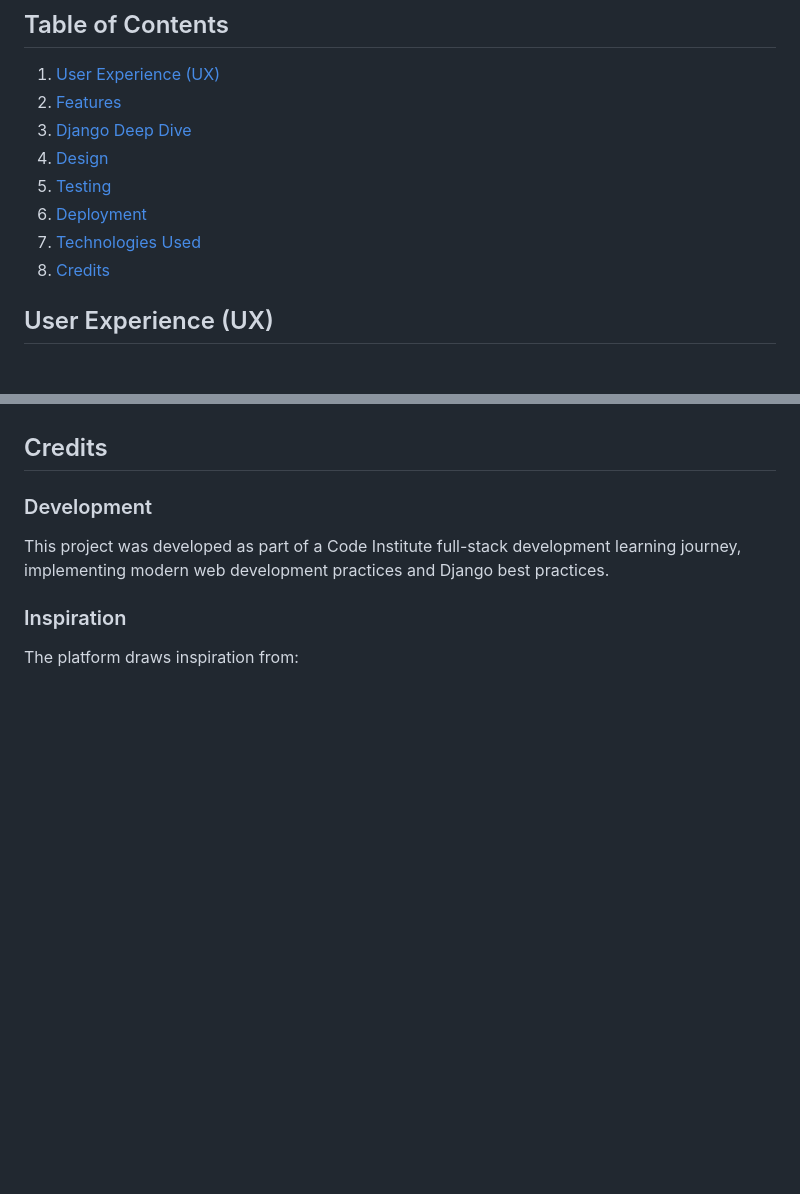
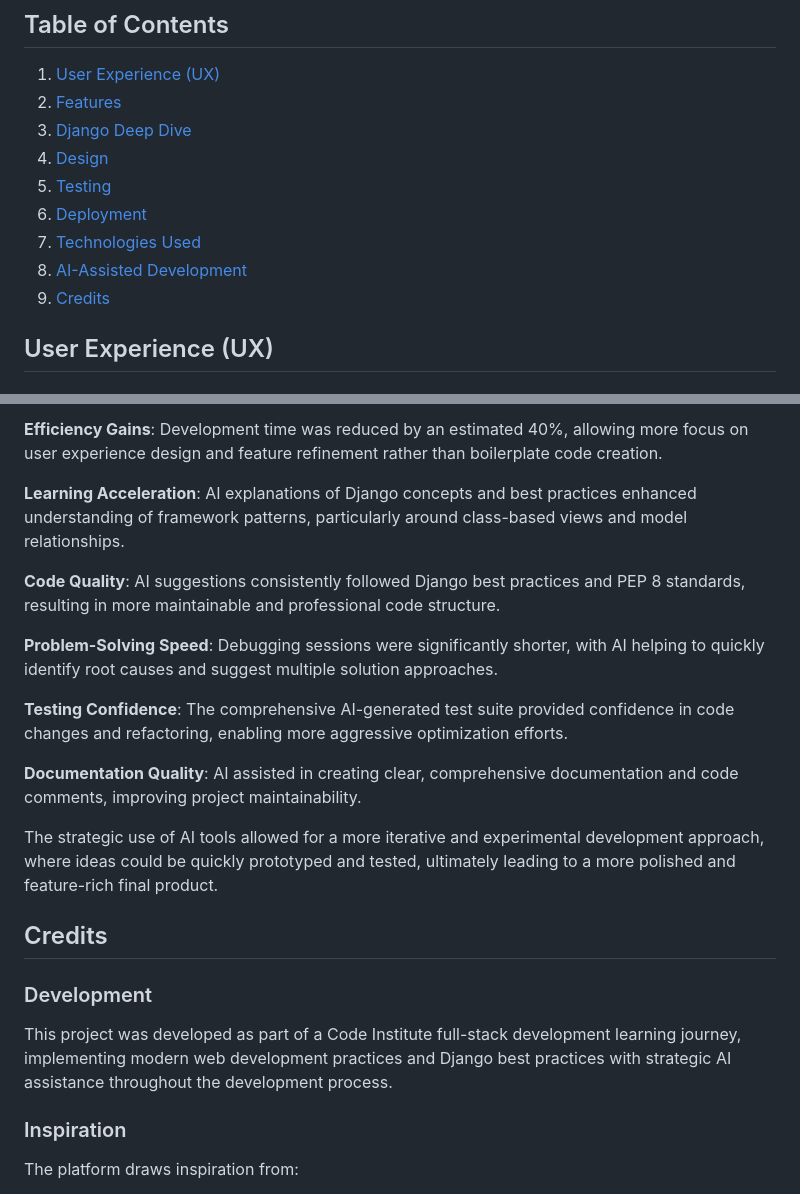
Before and after one commit to SandyWyper/Know-How, a Markdown page: README.md, 2 parts joined by grey strips. Rendered like a GitHub page; blank space fills up the shorter version.

Commit message:
Add new section to readme about the use of AI when building this project

```diff
--- a/README.md
+++ b/README.md
@@ -17,7 +17,8 @@ The live application is deployed on Heroku: [Know-How Platform](https://know-how
 5. [Testing](#testing)
 6. [Deployment](#deployment)
 7. [Technologies Used](#technologies-used)
-8. [Credits](#credits)
+8. [AI-Assisted Development](#ai-assisted-development)
+9. [Credits](#credits)
 
 ## User Experience (UX)
 
@@ -335,8 +392,22 @@ python manage.py tailwind dev
+**Efficiency Gains**: Development time was reduced by an estimated 40%, allowing more focus on user experience design and feature refinement rather than boilerplate code creation.
+
+**Learning Acceleration**: AI explanations of Django concepts and best practices enhanced understanding of framework patterns, particularly around class-based views and model relationships.
+
+**Code Quality**: AI suggestions consistently followed Django best practices and PEP 8 standards, resulting in more maintainable and professional code structure.
+
+**Problem-Solving Speed**: Debugging sessions were significantly shorter, with AI helping to quickly identify root causes and suggest multiple solution approaches.
+
+**Testing Confidence**: The comprehensive AI-generated test suite provided confidence in code changes and refactoring, enabling more aggressive optimization efforts.
+
+**Documentation Quality**: AI assisted in creating clear, comprehensive documentation and code comments, improving project maintainability.
+
+The strategic use of AI tools allowed for a more iterative and experimental development approach, where ideas could be quickly prototyped and tested, ultimately leading to a more polished and feature-rich final product.
+
 ## Credits
 
 ### Development
 
-This project was developed as part of a Code Institute full-stack development learning journey, implementing modern web development practices and Django best practices.
+This project was developed as part of a Code Institute full-stack development learning journey, implementing modern web development practices and Django best practices with strategic AI assistance throughout the development process.
 
 ### Inspiration
 
```
Also changed, not shown: other parts of README.md (+56 -0 lines).
